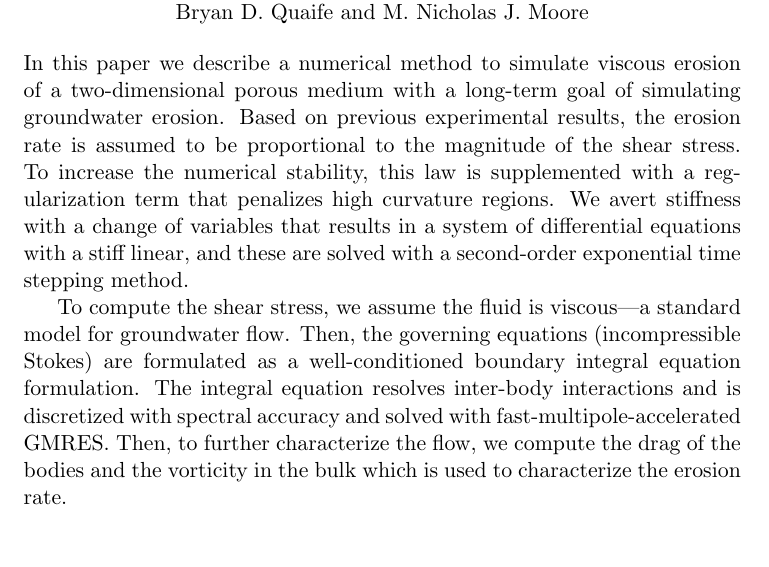
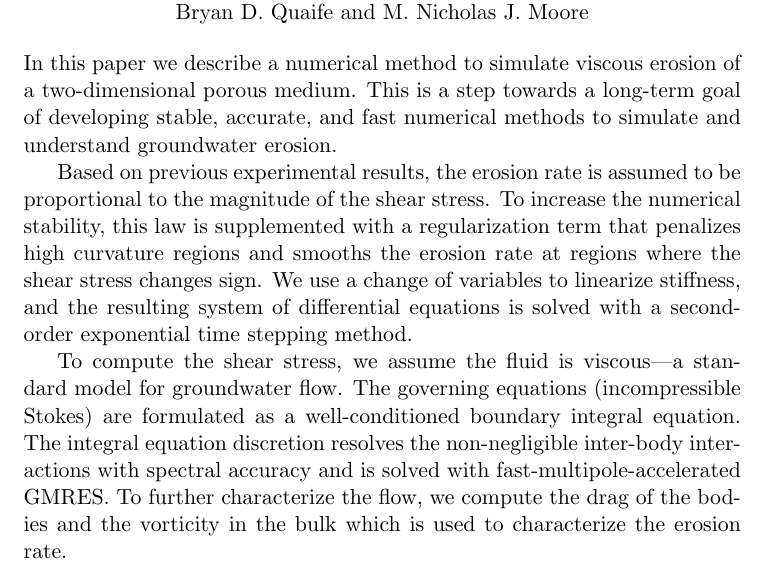
Before and after one commit to quaife/erosion, a LaTeX document (docs/methods/significance_and_novelty.tex): part of the page, cut so that both start at the same text, the shorter picture padded with empty space. Compiled offline with pdfLaTeX.

Commit message:
worked on significance

```diff
--- a/docs/methods/significance_and_novelty.tex
+++ b/docs/methods/significance_and_novelty.tex
@@ -8,23 +8,27 @@
   Bryan D.~Quaife and M.~Nicholas J.~Moore
 \end{center}
 In this paper we describe a numerical method to simulate viscous erosion
-of a two-dimensional porous medium with a long-term goal of simulating
-groundwater erosion.  Based on previous experimental results, the
-erosion rate is assumed to be proportional to the magnitude of the shear
-stress.  To increase the numerical stability, this law is supplemented
-with a regularization term that penalizes high curvature regions.  We
-avert stiffness with a change of variables that results in a system of
-differential equations with a stiff linear, and these are solved with a
-second-order exponential time stepping method.
+of a two-dimensional porous medium.  This is a step towards a long-term
+goal of developing stable, accurate, and fast numerical methods to
+simulate and understand groundwater erosion.
 
-To compute the shear stress, we assume the fluid is viscous---a
-standard model for groundwater flow.  Then, the governing equations
-(incompressible Stokes) are formulated as a well-conditioned boundary
-integral equation formulation.  The integral equation resolves
-inter-body interactions and is discretized with spectral accuracy and
-solved with fast-multipole-accelerated GMRES.  Then, to further
-characterize the flow, we compute the drag of the bodies and the
-vorticity in the bulk which is used to characterize the erosion rate.
+Based on previous experimental results, the erosion rate is assumed to
+be proportional to the magnitude of the shear stress.  To increase the
+numerical stability, this law is supplemented with a regularization term
+that penalizes high curvature regions and smooths the erosion rate at
+regions where the shear stress changes sign.  We use a change of
+variables to linearize stiffness, and the resulting system of
+differential equations is solved with a second-order exponential time
+stepping method.
+
+To compute the shear stress, we assume the fluid is viscous---a standard
+model for groundwater flow.  The governing equations (incompressible
+Stokes) are formulated as a well-conditioned boundary integral equation.
+The integral equation discretion resolves the non-negligible inter-body
+interactions with spectral accuracy and is solved with
+fast-multipole-accelerated GMRES.  To further characterize the flow, we
+compute the drag of the bodies and the vorticity in the bulk which is
+used to characterize the erosion rate.
 
 The numerical simulation of a single eroding body is compared with
 analytical solutions.  We show good agreement between the eroding body's
```
